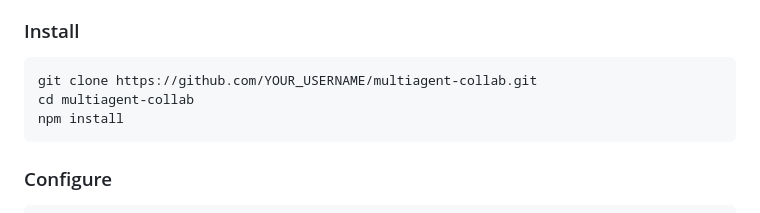
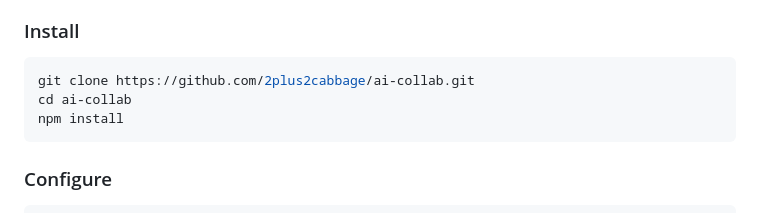
Before and after one commit to 2plus2cabbage/ai-collab, a Markdown page: README.md, the part around the change. Rendered like a GitHub page.

````diff
--- a/README.md
+++ b/README.md
@@ -102,8 +102,8 @@ Node.js / Express (server.js, port 3001)
 ### Install
 
 ```bash
-git clone https://github.com/YOUR_USERNAME/multiagent-collab.git
-cd multiagent-collab
+git clone https://github.com/2plus2cabbage/ai-collab.git
+cd ai-collab
 npm install
 ```
 
````
